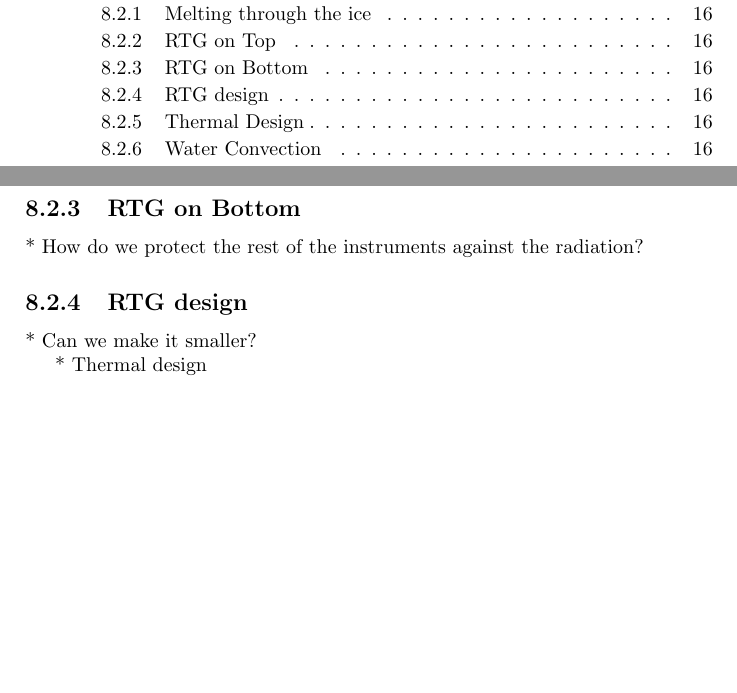
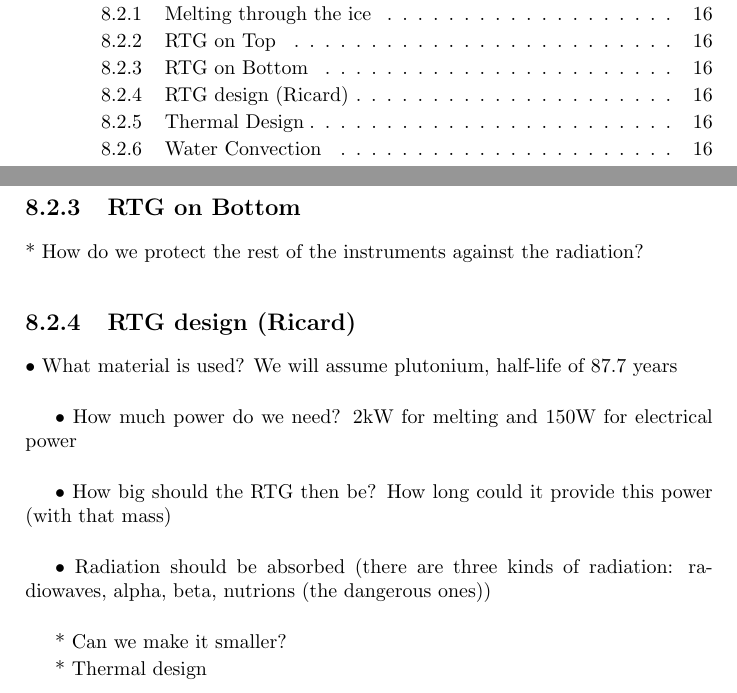
Before and after one commit to Lauszus/SpacecraftInstrumentationSystems30320, a LaTeX thesis (main.tex, which reads Penetrator.tex): two parts of pages 6 and 24 of 39, joined at a grey line, cut so that both start at the same text, the shorter picture padded with empty space. Compiled offline with pdfLaTeX.

Commit message:
RTG design update

```diff
--- a/Penetrator.tex
+++ b/Penetrator.tex
@@ -38,7 +38,17 @@
 
 * How do we protect the rest of the instruments against the radiation?
 
-\subsection{RTG design}
+\subsection{RTG design (Ricard)}
+
+•	What material is used? We will assume plutonium, half-life of 87.7 years \\
+
+•	How much power do we need? 2kW for melting and 150W for electrical power \\
+
+•	How big should the RTG then be? How long could it provide this power (with that mass) \\
+
+•	Radiation should be absorbed (there are three kinds of radiation: radiowaves, alpha, beta, nutrions (the dangerous ones)) \\
+
+
 
 * Can we make it smaller?
 
```
